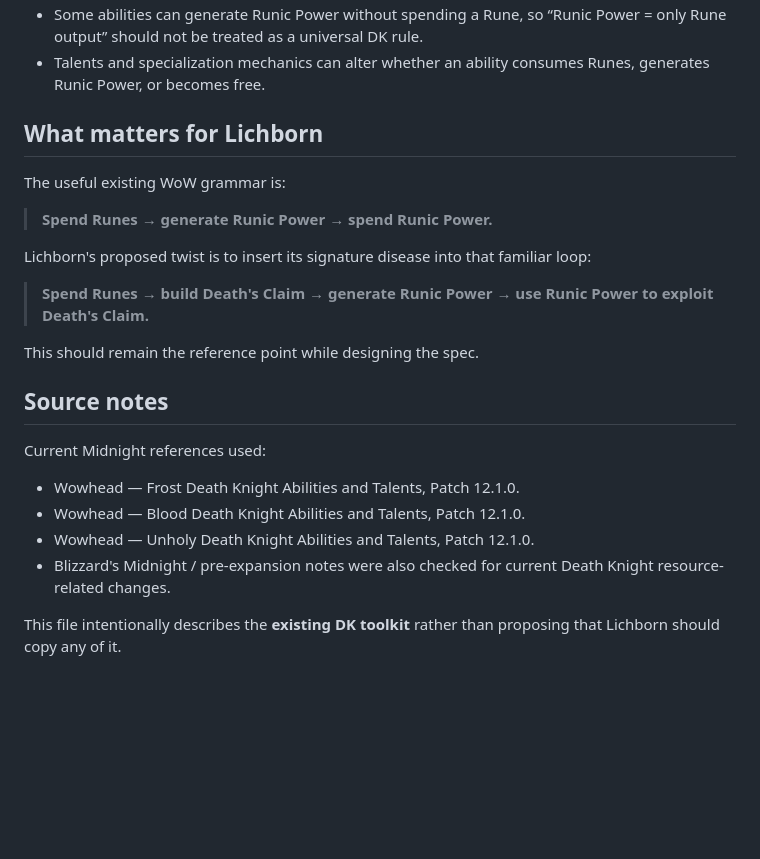
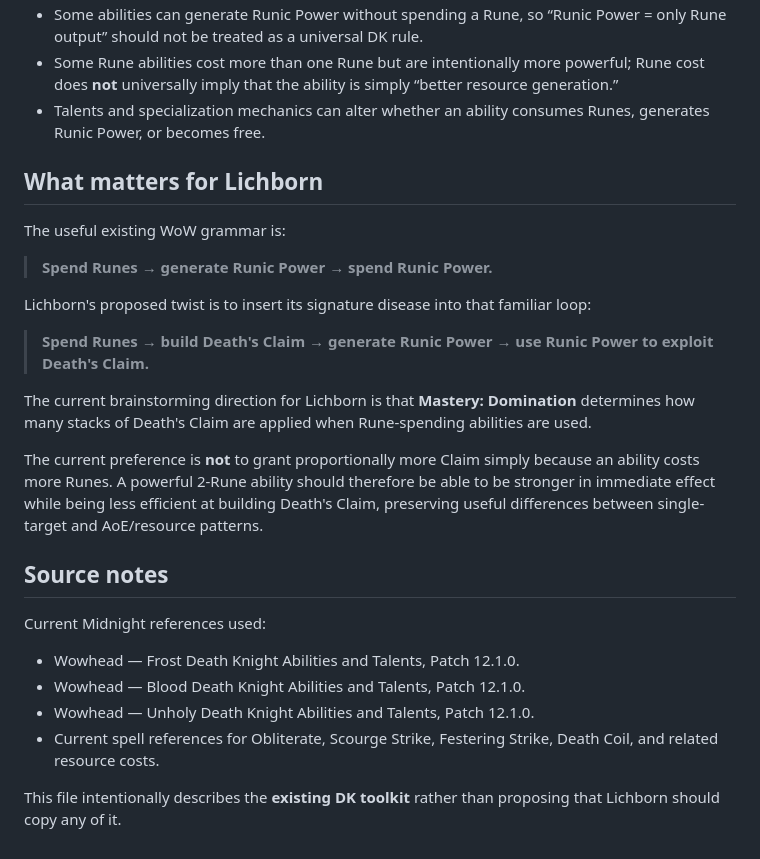
Before and after one commit to malagonius/wow-workbook, a Markdown page: lichborn/dk-resource-reference.md, the part around the change printed below. GitHub-like rendering; blank space fills up the shorter version.

```diff
--- a/lichborn/dk-resource-reference.md
+++ b/lichborn/dk-resource-reference.md
@@ -51,4 +63,5 @@ Reference point: current Midnight-era Death Knight guides, Patch 12.1.0, checked
 - Some abilities can generate Runic Power without spending a Rune, so “Runic Power = only Rune output” should not be treated as a universal DK rule.
+- Some Rune abilities cost more than one Rune but are intentionally more powerful; Rune cost does **not** universally imply that the ability is simply “better resource generation.”
 - Talents and specialization mechanics can alter whether an ability consumes Runes, generates Runic Power, or becomes free.
 
 ## What matters for Lichborn
@@ -61,7 +74,9 @@ Lichborn's proposed twist is to insert its signature disease into that familiar
 
 > **Spend Runes → build Death's Claim → generate Runic Power → use Runic Power to exploit Death's Claim.**
 
-This should remain the reference point while designing the spec.
+The current brainstorming direction for Lichborn is that **Mastery: Domination** determines how many stacks of Death's Claim are applied when Rune-spending abilities are used.
+
+The current preference is **not** to grant proportionally more Claim simply because an ability costs more Runes. A powerful 2-Rune ability should therefore be able to be stronger in immediate effect while being less efficient at building Death's Claim, preserving useful differences between single-target and AoE/resource patterns.
 
 ## Source notes
 
@@ -70,6 +85,6 @@ Current Midnight references used:
 - Wowhead — Frost Death Knight Abilities and Talents, Patch 12.1.0.
 - Wowhead — Blood Death Knight Abilities and Talents, Patch 12.1.0.
 - Wowhead — Unholy Death Knight Abilities and Talents, Patch 12.1.0.
-- Blizzard's Midnight / pre-expansion notes were also checked for current Death Knight resource-related changes.
+- Current spell references for Obliterate, Scourge Strike, Festering Strike, Death Coil, and related resource costs.
 
 This file intentionally describes the **existing DK toolkit** rather than proposing that Lichborn should copy any of it.
```
Also changed, not shown: other parts of lichborn/dk-resource-reference.md (+29 -17 lines).
